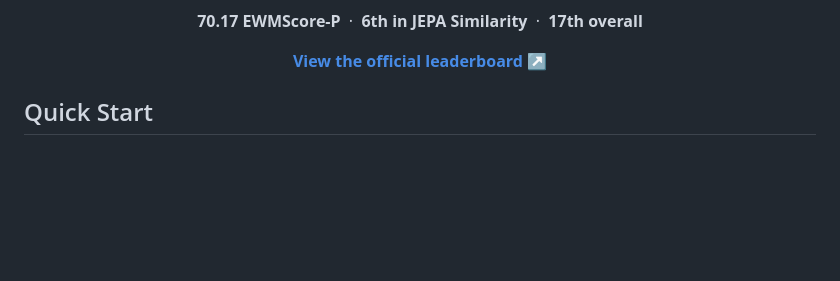
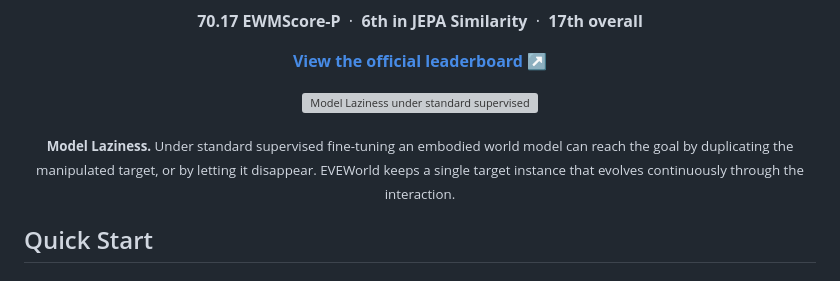
Before and after one commit to behappya/EVEWorld-release, a Markdown page: README.md, the part around one of its changes. Drawn GitHub-style; blank space fills up the shorter version; grey boxes are pictures that could not be loaded.

```diff
--- a/README.md
+++ b/README.md
@@ -64,6 +60,12 @@ ranking **6th in JEPA Similarity** and **17th overall**.
 <p align="center">
   <a href="https://huggingface.co/spaces/WorldArena/WorldArena2.0"><strong>View the official leaderboard ↗</strong></a>
 </p>
+
+<p align="center">
+  <img src="assets/readme/fig_teaser.svg" width="96%" alt="Model Laziness under standard supervised fine-tuning: the manipulated target is duplicated in one task and disappears in another, while EVEWorld keeps a single instance">
+</p>
+
+<p align="center"><sub><b>Model Laziness.</b> Under standard supervised fine-tuning an embodied world model can reach the goal by duplicating the manipulated target, or by letting it disappear. EVEWorld keeps a single target instance that evolves continuously through the interaction.</sub></p>
 
 ## Quick Start
 
```
Also changed, not shown: other parts of README.md (+0 -4 lines).
